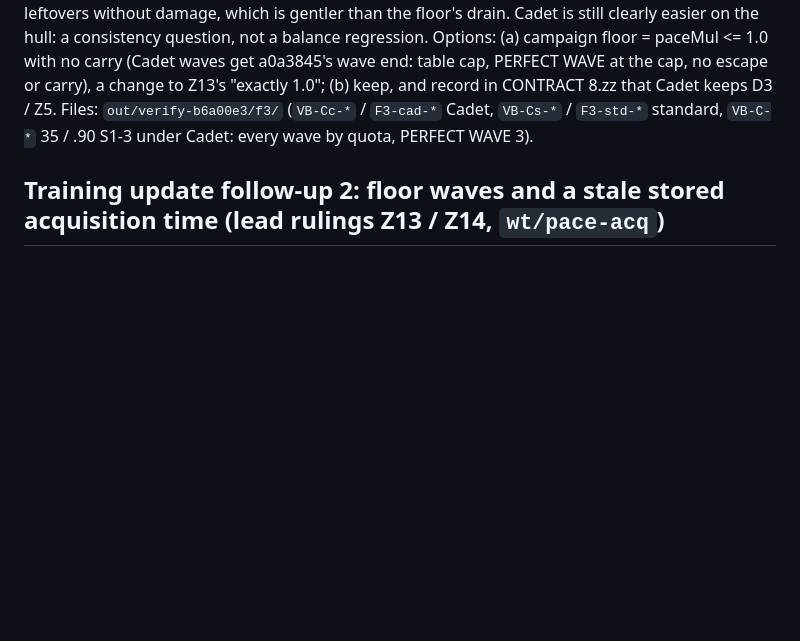
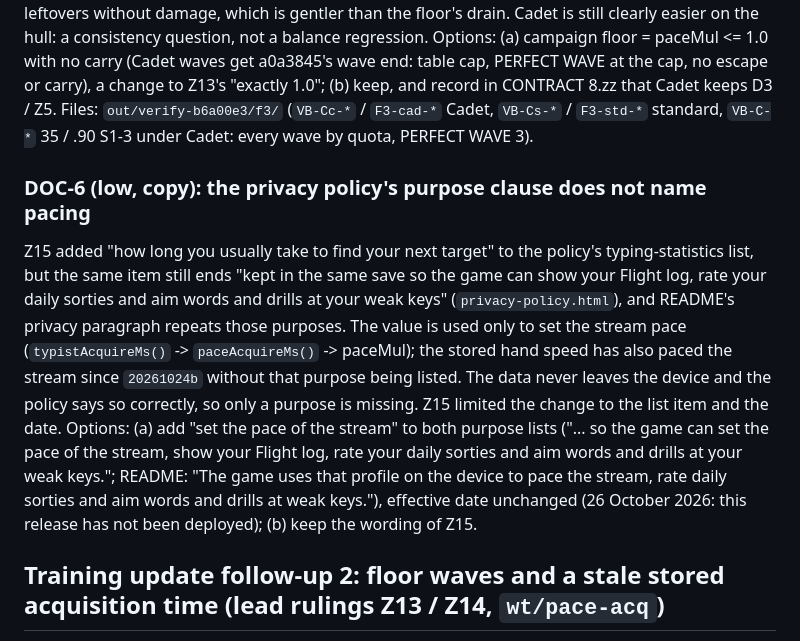
Before and after one commit to sunkencity999/typeR198x, a Markdown page: tools/playtest/balance.md, the part around the change. Drawn GitHub-style; blank space fills up the shorter version.

Commit message:
balance (Z15): DOC-6, the privacy policy's purpose clause
Verification finding DOC-6 (low, needs a ruling): Z15 named the stored
acquisition time in the policy's typing-statistics list, but the same
item's purposes ("show your Flight log, rate your daily sorties and aim
words and drills at your weak keys") and README's privacy paragraph do
not cover its only use, setting the stream pace (nor the stored hand
speed's, since 20261024b). Z15 limited the change to the list item and
the date, so the wording is left as ruled and balance.md records the
proposed text for the lead (effective date unchanged, not deployed).

Co-Authored-By: Claude Opus 5.5 <noreply@anthropic.com>

```diff
--- a/tools/playtest/balance.md
+++ b/tools/playtest/balance.md
@@ -162,6 +162,19 @@ regression. Options: (a) campaign floor = paceMul <= 1.0 with no carry (Cadet wa
 cap, PERFECT WAVE at the cap, no escape or carry), a change to Z13's "exactly 1.0"; (b) keep, and record in CONTRACT
 8.zz that Cadet keeps D3 / Z5. Files: `out/verify-b6a00e3/f3/` (`VB-Cc-*` / `F3-cad-*` Cadet, `VB-Cs-*` / `F3-std-*`
 standard, `VB-C-*` 35 / .90 S1-3 under Cadet: every wave by quota, PERFECT WAVE 3).
+
+### DOC-6 (low, copy): the privacy policy's purpose clause does not name pacing
+
+Z15 added "how long you usually take to find your next target" to the policy's typing-statistics list, but the same
+item still ends "kept in the same save so the game can show your Flight log, rate your daily sorties and aim words and
+drills at your weak keys" (`privacy-policy.html`), and README's privacy paragraph repeats those purposes. The value is
+used only to set the stream pace (`typistAcquireMs()` -> `paceAcquireMs()` -> paceMul); the stored hand speed has also
+paced the stream since `20261024b` without that purpose being listed. The data never leaves the device and the policy
+says so correctly, so only a purpose is missing. Z15 limited the change to the list item and the date. Options: (a) add
+"set the pace of the stream" to both purpose lists ("... so the game can set the pace of the stream, show your Flight
+log, rate your daily sorties and aim words and drills at your weak keys."; README: "The game uses that profile on the
+device to pace the stream, rate daily sorties and aim words and drills at weak keys."), effective date unchanged
+(26 October 2026: this release has not been deployed); (b) keep the wording of Z15.
 
 ## Training update follow-up 2: floor waves and a stale stored acquisition time (lead rulings Z13 / Z14, `wt/pace-acq`)
 
```
